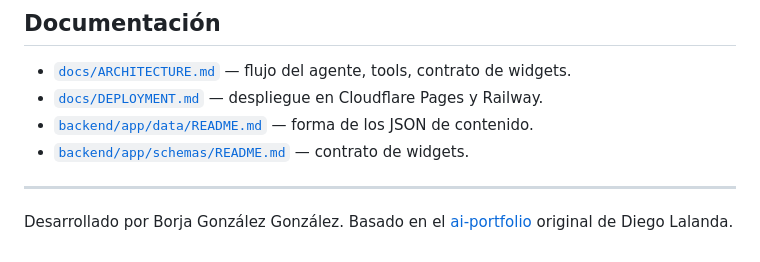
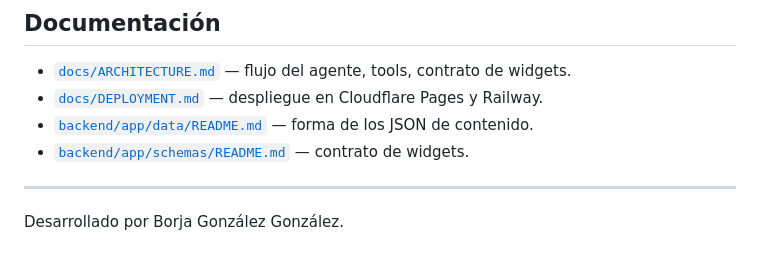
Before and after one commit to BorTnf/borja-portfolio, a Markdown page: README.md, the part around the change. Rendered like a GitHub page.

```diff
--- a/README.md
+++ b/README.md
@@ -188,4 +188,4 @@ Guía paso a paso en [`docs/DEPLOYMENT.md`](docs/DEPLOYMENT.md).
 
 ---
 
-Desarrollado por Borja González González. Basado en el [ai-portfolio](https://github.com/DiegoLalanda/ai-portfolio) original de Diego Lalanda.
+Desarrollado por Borja González González.
```
